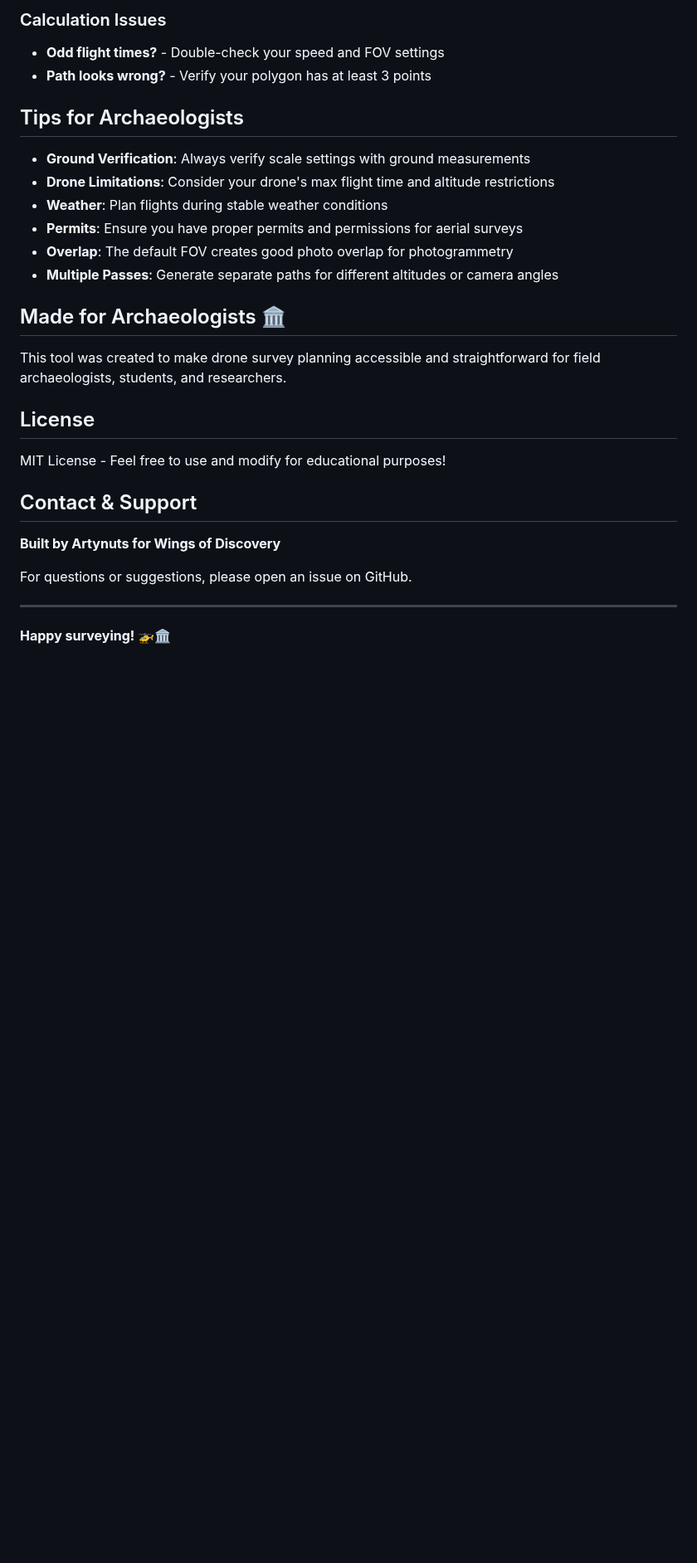
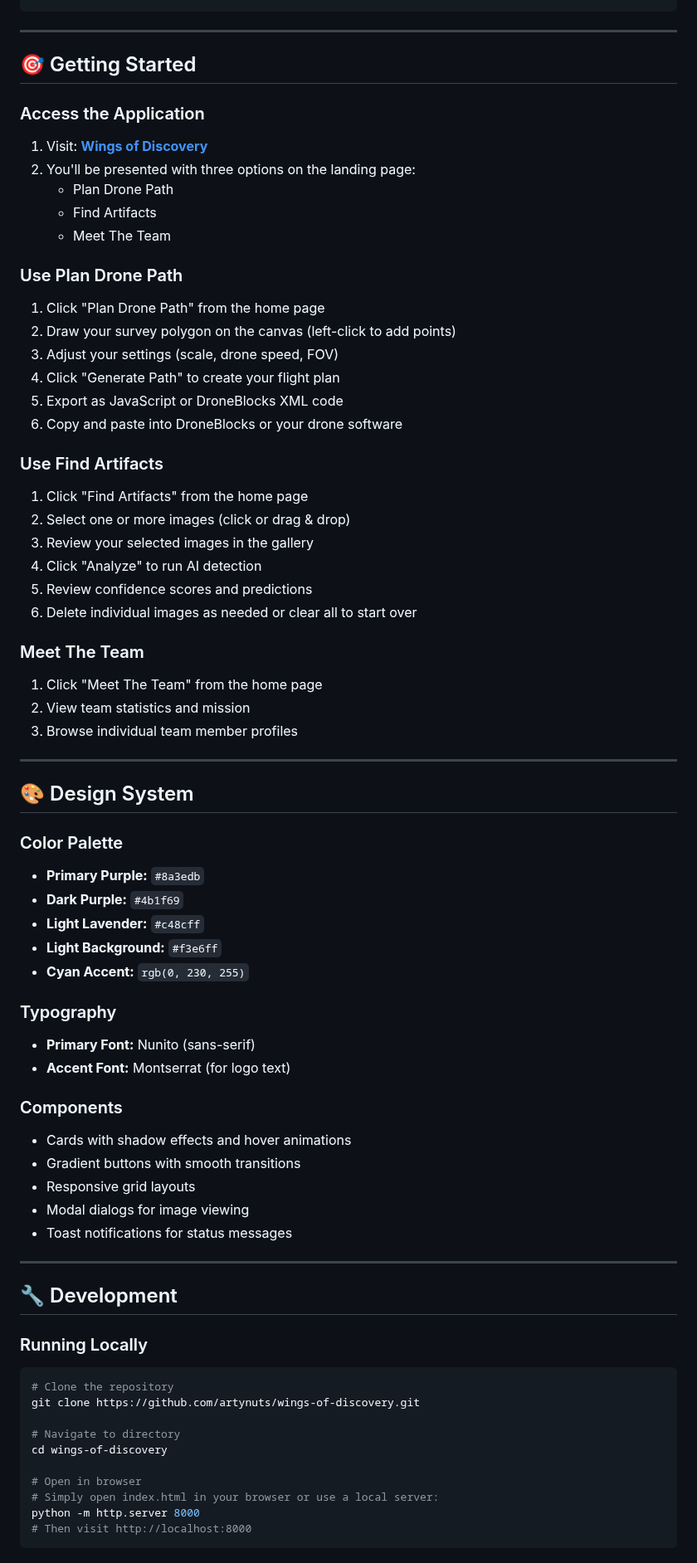
Before and after one commit to artynuts/wings-of-discovery, a Markdown page: README.md, the part around one of its changes. Shown at 83% size. GitHub-like rendering; blank space fills up the shorter version.

````diff
--- a/README.md
+++ b/README.md
@@ -161,31 +159,73 @@ Generates visual block format that can be imported into DroneBlocks editor for v
-### Calculation Issues
-
-- **Odd flight times?** - Double-check your speed and FOV settings
-- **Path looks wrong?** - Verify your polygon has at least 3 points
-
-## Tips for Archaeologists
-
-- **Ground Verification**: Always verify scale settings with ground measurements
-- **Drone Limitations**: Consider your drone's max flight time and altitude restrictions
-- **Weather**: Plan flights during stable weather conditions
-- **Permits**: Ensure you have proper permits and permissions for aerial surveys
-- **Overlap**: The default FOV creates good photo overlap for photogrammetry
-- **Multiple Passes**: Generate separate paths for different altitudes or camera angles
-
-## Made for Archaeologists 🏛️
-
-This tool was created to make drone survey planning accessible and straightforward for field archaeologists, students, and researchers.
-
-## License
-
-MIT License - Feel free to use and modify for educational purposes!
-
-## Contact & Support
-
-**Built by Artynuts for Wings of Discovery**
-
-For questions or suggestions, please open an issue on GitHub.
 
 ---
 
-**Happy surveying! 🚁🏛️**
+## 🎯 Getting Started
+
+### Access the Application
+1. Visit: **[Wings of Discovery](https://artynuts.github.io/wings-of-discovery/)**
+2. You'll be presented with three options on the landing page:
+   - Plan Drone Path
+   - Find Artifacts
+   - Meet The Team
+
+### Use Plan Drone Path
+1. Click "Plan Drone Path" from the home page
+2. Draw your survey polygon on the canvas (left-click to add points)
+3. Adjust your settings (scale, drone speed, FOV)
+4. Click "Generate Path" to create your flight plan
+5. Export as JavaScript or DroneBlocks XML code
+6. Copy and paste into DroneBlocks or your drone software
+
+### Use Find Artifacts
+1. Click "Find Artifacts" from the home page
+2. Select one or more images (click or drag & drop)
+3. Review your selected images in the gallery
+4. Click "Analyze" to run AI detection
+5. Review confidence scores and predictions
+6. Delete individual images as needed or clear all to start over
+
+### Meet The Team
+1. Click "Meet The Team" from the home page
+2. View team statistics and mission
+3. Browse individual team member profiles
+
+---
+
+## 🎨 Design System
+
+### Color Palette
+- **Primary Purple:** `#8a3edb`
+- **Dark Purple:** `#4b1f69`
+- **Light Lavender:** `#c48cff`
+- **Light Background:** `#f3e6ff`
+- **Cyan Accent:** `rgb(0, 230, 255)`
+
+### Typography
+- **Primary Font:** Nunito (sans-serif)
+- **Accent Font:** Montserrat (for logo text)
+
+### Components
+- Cards with shadow effects and hover animations
+- Gradient buttons with smooth transitions
+- Responsive grid layouts
+- Modal dialogs for image viewing
+- Toast notifications for status messages
+
+---
+
+## 🔧 Development
+
+### Running Locally
+```bash
+# Clone the repository
+git clone https://github.com/artynuts/wings-of-discovery.git
+
+# Navigate to directory
+cd wings-of-discovery
+
+# Open in browser
+# Simply open index.html in your browser or use a local server:
+python -m http.server 8000
+# Then visit http://localhost:8000
+```
+
````
Also changed, not shown: other parts of README.md (+236 -123 lines).
